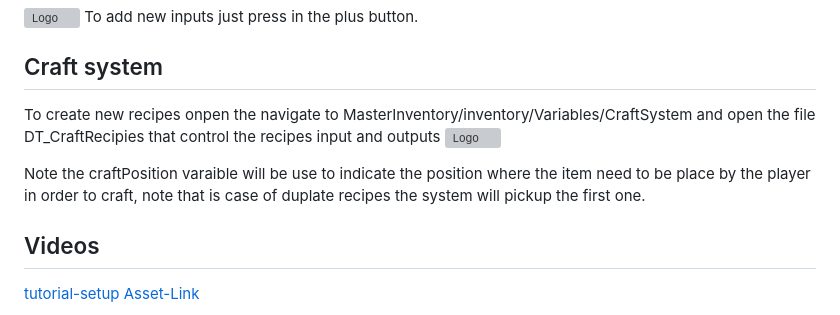
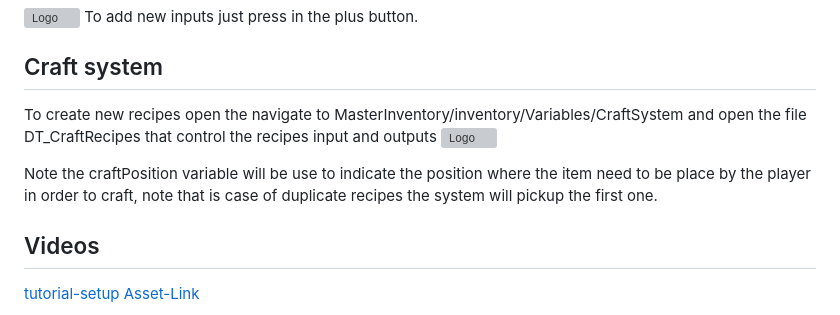
Before and after one commit to MJGT-Studio/MasterInventoryDocs, a Markdown page: README.md, the part around the change. Rendered like a GitHub page; grey boxes are pictures that could not be loaded.

```diff
--- a/README.md
+++ b/README.md
@@ -63,10 +63,10 @@ Master Inventory is using the new unreal engine input system call (Input Mapping
 To add new inputs just press in the plus button.
 
 ## Craft system
-To create new recipes onpen the navigate to MasterInventory/inventory/Variables/CraftSystem and open the file DT_CraftRecipies that control the recipes input and outputs
+To create new recipes open the navigate to MasterInventory/inventory/Variables/CraftSystem and open the file DT_CraftRecipes that control the recipes input and outputs
 ![Logo](https://raw.githubusercontent.com/mjgt-Studios/MasterInventoryDocs/main/img/img9.png)
 
-Note the craftPosition varaible will be use to indicate the position where the item need to be place by the player in order to craft, note that is case of duplate recipes the system will pickup the first one.
+Note the craftPosition variable will be use to indicate the position where the item need to be place by the player in order to craft, note that is case of duplicate recipes the system will pickup the first one.
 
 ## Videos
 
```
